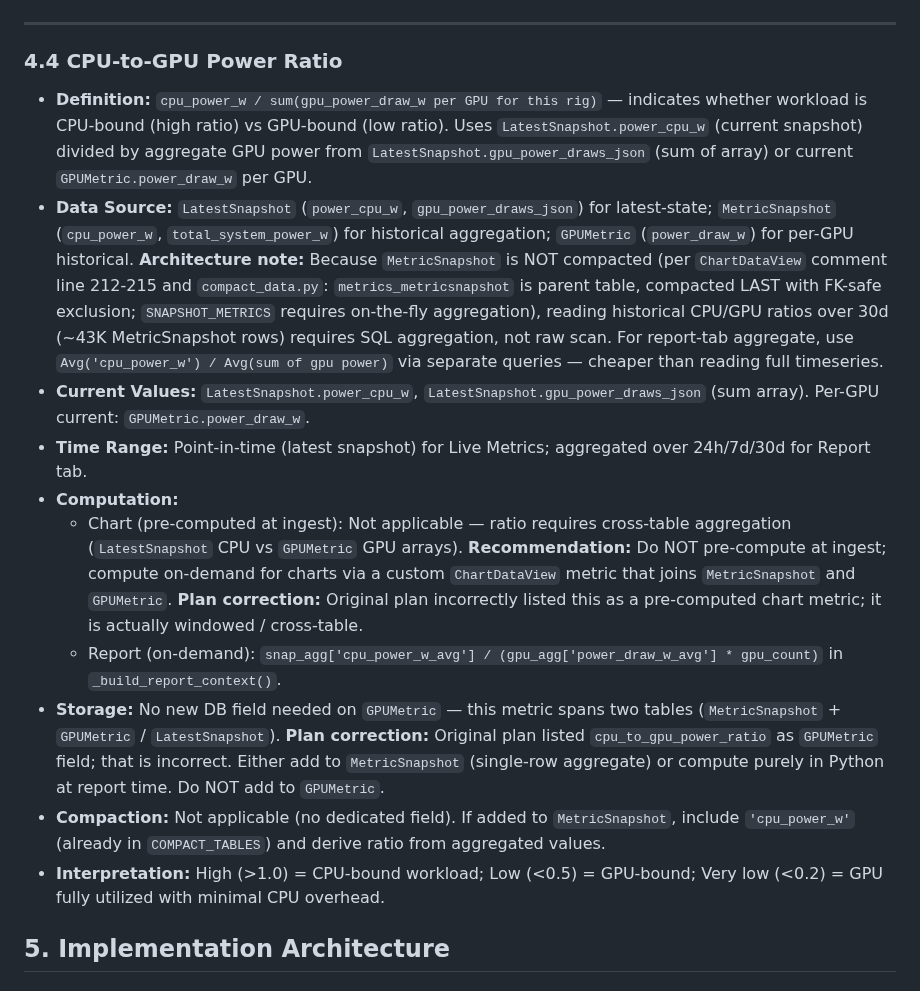
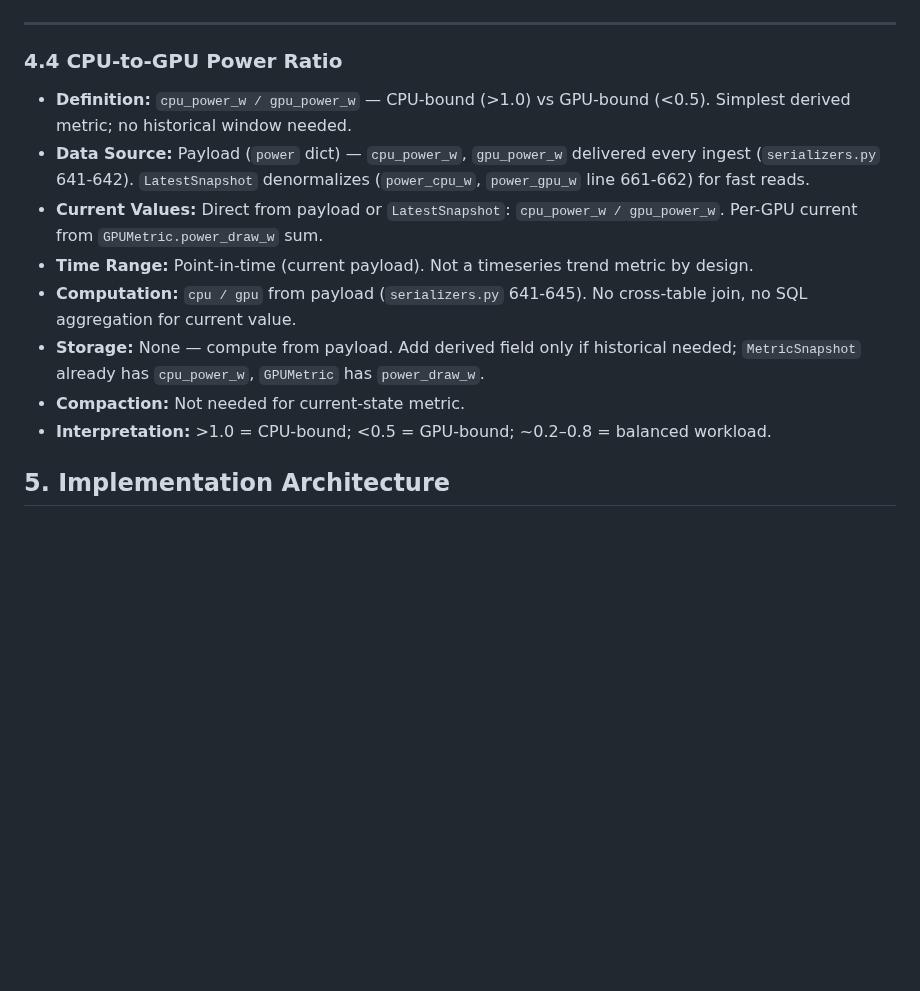
Before and after one commit to dawmro/GPU-Rig-Monitoring-Platform, a Markdown page: docs/plan/analytics-timeseries-features.md, the part around the change. GitHub-like rendering; blank space fills up the shorter version.

Commit message:
plan: 4.4 simplified — payload-based, zero bloat - Source: payload power dict (cpu_power_w, gpu_power_w) per ingest   (serializers.py 639-645); LatestSnapshot denormalizes for fast read - Remove cross-table / MetricSnapshot / compaction / historical   window bloat; no DB field needed - Verify payload confirms this is simplest metric in plan

```diff
--- a/docs/plan/analytics-timeseries-features.md
+++ b/docs/plan/analytics-timeseries-features.md
@@ -261,16 +261,14 @@ if (
 ---
 
 ### 4.4 CPU-to-GPU Power Ratio
-- **Definition:** `cpu_power_w / sum(gpu_power_draw_w per GPU for this rig)` — indicates whether workload is CPU-bound (high ratio) vs GPU-bound (low ratio). Uses `LatestSnapshot.power_cpu_w` (current snapshot) divided by aggregate GPU power from `LatestSnapshot.gpu_power_draws_json` (sum of array) or current `GPUMetric.power_draw_w` per GPU.
-- **Data Source:** `LatestSnapshot` (`power_cpu_w`, `gpu_power_draws_json`) for latest-state; `MetricSnapshot` (`cpu_power_w`, `total_system_power_w`) for historical aggregation; `GPUMetric` (`power_draw_w`) for per-GPU historical. **Architecture note:** Because `MetricSnapshot` is NOT compacted (per `ChartDataView` comment line 212-215 and `compact_data.py`: `metrics_metricsnapshot` is parent table, compacted LAST with FK-safe exclusion; `SNAPSHOT_METRICS` requires on-the-fly aggregation), reading historical CPU/GPU ratios over 30d (~43K MetricSnapshot rows) requires SQL aggregation, not raw scan. For report-tab aggregate, use `Avg('cpu_power_w') / Avg(sum of gpu power)` via separate queries — cheaper than reading full timeseries.
-- **Current Values:** `LatestSnapshot.power_cpu_w`, `LatestSnapshot.gpu_power_draws_json` (sum array). Per-GPU current: `GPUMetric.power_draw_w`.
-- **Time Range:** Point-in-time (latest snapshot) for Live Metrics; aggregated over 24h/7d/30d for Report tab.
-- **Computation:**
-  - Chart (pre-computed at ingest): Not applicable — ratio requires cross-table aggregation (`LatestSnapshot` CPU vs `GPUMetric` GPU arrays). **Recommendation:** Do NOT pre-compute at ingest; compute on-demand for charts via a custom `ChartDataView` metric that joins `MetricSnapshot` and `GPUMetric`. **Plan correction:** Original plan incorrectly listed this as a pre-computed chart metric; it is actually windowed / cross-table.
-  - Report (on-demand): `snap_agg['cpu_power_w_avg'] / (gpu_agg['power_draw_w_avg'] * gpu_count)` in `_build_report_context()`.
-- **Storage:** No new DB field needed on `GPUMetric` — this metric spans two tables (`MetricSnapshot` + `GPUMetric` / `LatestSnapshot`). **Plan correction:** Original plan listed `cpu_to_gpu_power_ratio` as `GPUMetric` field; that is incorrect. Either add to `MetricSnapshot` (single-row aggregate) or compute purely in Python at report time. Do NOT add to `GPUMetric`.
-- **Compaction:** Not applicable (no dedicated field). If added to `MetricSnapshot`, include `'cpu_power_w'` (already in `COMPACT_TABLES`) and derive ratio from aggregated values.
-- **Interpretation:** High (>1.0) = CPU-bound workload; Low (<0.5) = GPU-bound; Very low (<0.2) = GPU fully utilized with minimal CPU overhead.
+- **Definition:** `cpu_power_w / gpu_power_w` — CPU-bound (>1.0) vs GPU-bound (<0.5). Simplest derived metric; no historical window needed.
+- **Data Source:** Payload (`power` dict) — `cpu_power_w`, `gpu_power_w` delivered every ingest (`serializers.py` 641-642). `LatestSnapshot` denormalizes (`power_cpu_w`, `power_gpu_w` line 661-662) for fast reads.
+- **Current Values:** Direct from payload or `LatestSnapshot`: `cpu_power_w / gpu_power_w`. Per-GPU current from `GPUMetric.power_draw_w` sum.
+- **Time Range:** Point-in-time (current payload). Not a timeseries trend metric by design.
+- **Computation:** `cpu / gpu` from payload (`serializers.py` 641-645). No cross-table join, no SQL aggregation for current value.
+- **Storage:** None — compute from payload. Add derived field only if historical needed; `MetricSnapshot` already has `cpu_power_w`, `GPUMetric` has `power_draw_w`.
+- **Compaction:** Not needed for current-state metric.
+- **Interpretation:** >1.0 = CPU-bound; <0.5 = GPU-bound; ~0.2–0.8 = balanced workload.
 
 ## 5. Implementation Architecture
 
```
